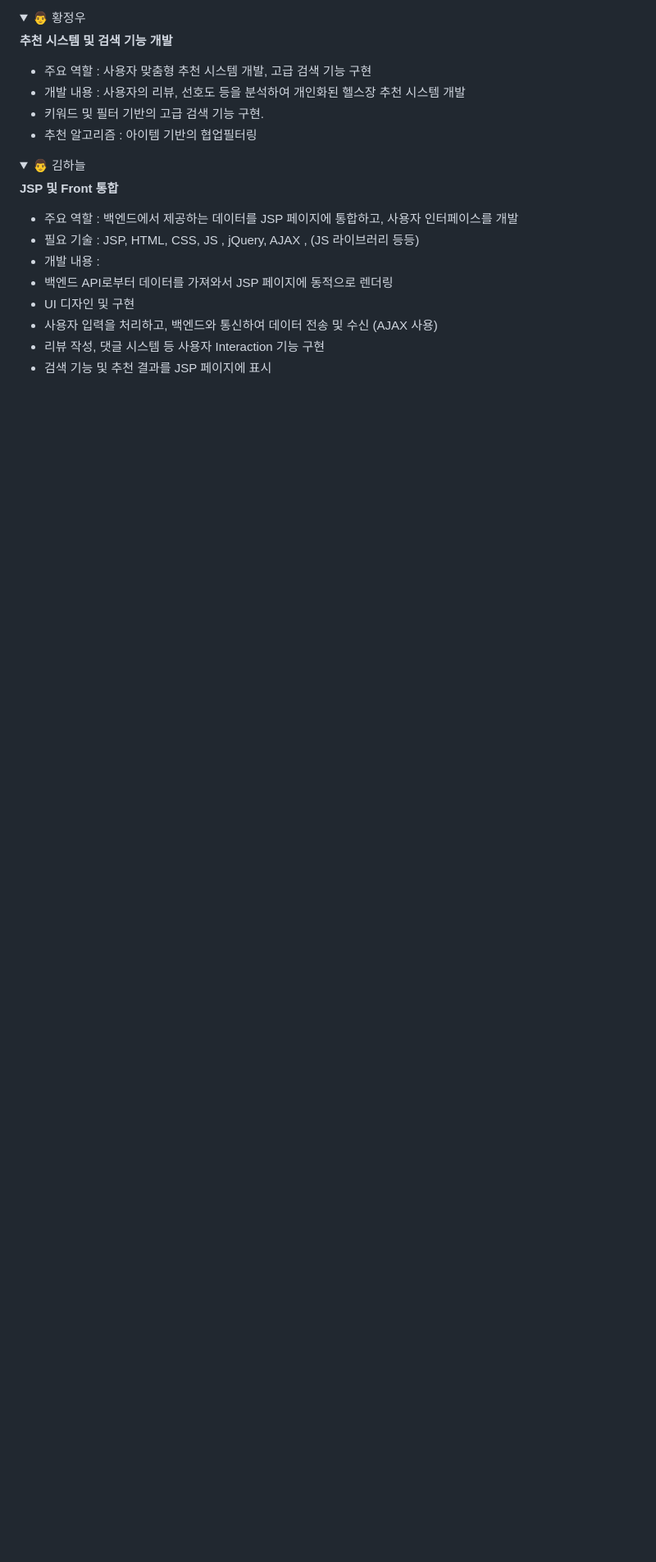
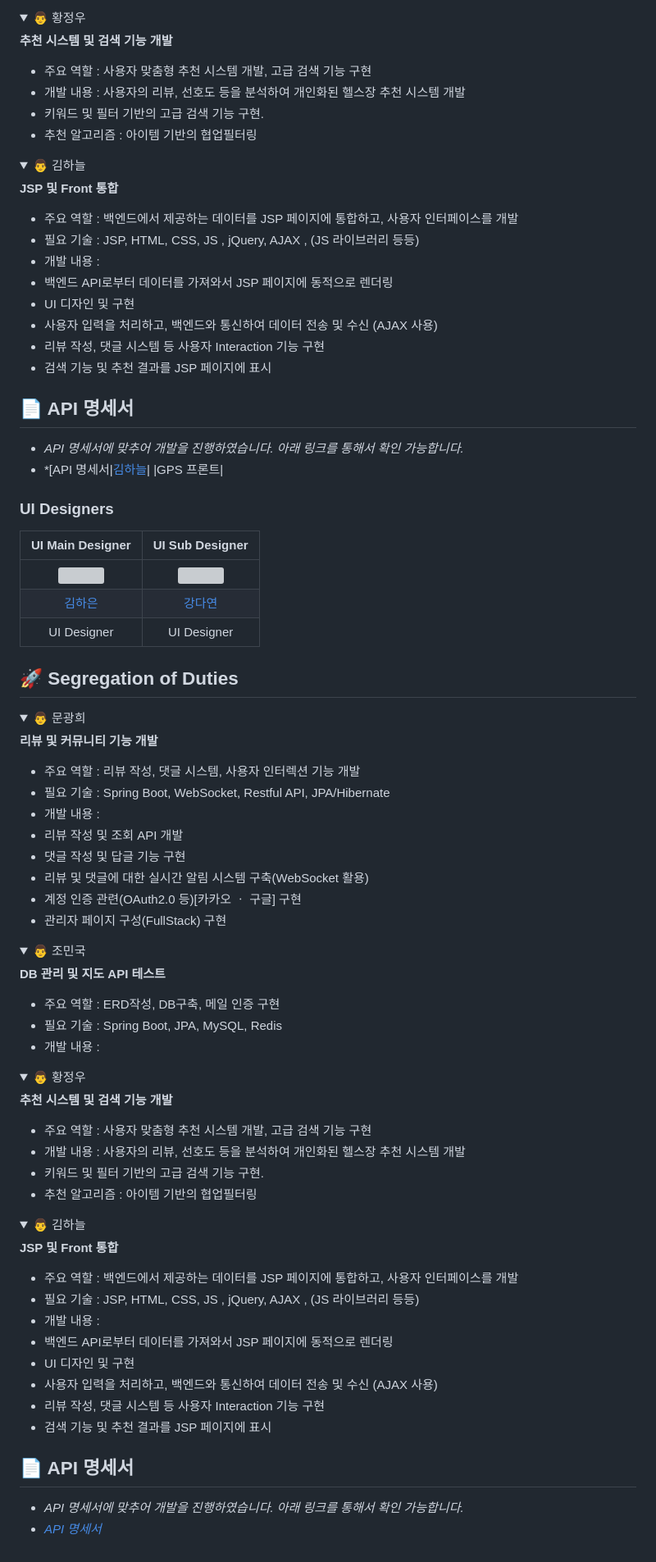
Before and after one commit to GPS-GymPositionSupportor/GPS, a Markdown page: README.md, the part around the change. Shown at 82% size. Drawn GitHub-style; folded sections open; blank space fills up the shorter version; grey boxes are pictures that could not be loaded.

```diff
--- a/README.md
+++ b/README.md
@@ -91,3 +91,81 @@
 -  리뷰 작성, 댓글 시스템 등 사용자 Interaction 기능 구현
 -  검색 기능 및 추천 결과를 JSP 페이지에 표시
 </details>
+
+
+## 📄 API 명세서
+
+-  *API 명세서에 맞추어 개발을 진행하였습니다. 아래 링크를 통해서 확인 가능합니다.*
+-  *[API 명세서|[김하늘](https://github.com/Hagill)|
+|GPS 프론트|
+
+### UI Designers
+|UI Main Designer|UI Sub Designer|
+|:---:|:---:|
+|<img src="https://avatars.githubusercontent.com/u/101501181?v=4" width="100">|<img src="https://avatars.githubusercontent.com/u/180533821?v=4" width="100">|
+|[김하은](https://github.com/HaEunKI)|[강다연](https://github.com/dayeon1022)|
+|UI Designer|UI Designer|
+
+
+
+## 🚀 Segregation of Duties
+
+<details>
+  <summary> 👨 문광희 </summary>
+
+**리뷰 및 커뮤니티 기능 개발**
+
+-  주요 역할 : 리뷰 작성, 댓글 시스템, 사용자 인터렉션 기능 개발
+-  필요 기술 : Spring Boot, WebSocket, Restful API, JPA/Hibernate
+-  개발 내용 :
+-  리뷰 작성 및 조회 API 개발
+-  댓글 작성 및 답글 기능 구현
+-  리뷰 및 댓글에 대한 실시간 알림 시스템 구축(WebSocket 활용)
+-  계정 인증 관련(OAuth2.0 등)[카카오 ㆍ 구글] 구현
+-  관리자 페이지 구성(FullStack) 구현
+</details>
+
+
+<details>
+  <summary> 👨 조민국 </summary>
+
+**DB 관리 및 지도 API 테스트**
+
+-  주요 역할 : ERD작성, DB구축, 메일 인증 구현
+-  필요 기술 : Spring Boot, JPA, MySQL, Redis
+-  개발 내용 :
+</details>
+
+
+<details>
+  <summary> 👨 황정우 </summary>
+
+**추천 시스템 및 검색 기능 개발**
+
+-  주요 역할 : 사용자 맞춤형 추천 시스템 개발, 고급 검색 기능 구현
+-  개발 내용 : 사용자의 리뷰, 선호도 등을 분석하여 개인화된 헬스장 추천 시스템 개발
+-  키워드 및 필터 기반의 고급 검색 기능 구현.
+-  추천 알고리즘 : 아이템 기반의 협업필터링
+</details>
+
+
+<details>
+  <summary> 👨 김하늘 </summary>
+
+**JSP 및 Front 통합**
+
+-  주요 역할 : 백엔드에서 제공하는 데이터를 JSP 페이지에 통합하고, 사용자 인터페이스를 개발
+-  필요 기술 : JSP, HTML, CSS, JS , jQuery, AJAX , (JS 라이브러리 등등)
+-  개발 내용 :
+-  백엔드 API로부터 데이터를 가져와서 JSP 페이지에 동적으로 렌더링
+-  UI 디자인 및 구현
+-  사용자 입력을 처리하고, 백엔드와 통신하여 데이터 전송 및 수신 (AJAX 사용)
+-  리뷰 작성, 댓글 시스템 등 사용자 Interaction 기능 구현
+-  검색 기능 및 추천 결과를 JSP 페이지에 표시
+</details>
+
+
+## 📄 API 명세서
+
+-  *API 명세서에 맞추어 개발을 진행하였습니다. 아래 링크를 통해서 확인 가능합니다.*
+-  *[API 명세서](https://docs.google.com/spreadsheets/d/1kI0cgY5cfk9ynzWFlbx6ZJ6sjQnQAZhjqAqGpv3Mh2U/edit?pli=1&gid=0#gid=0)*
```
